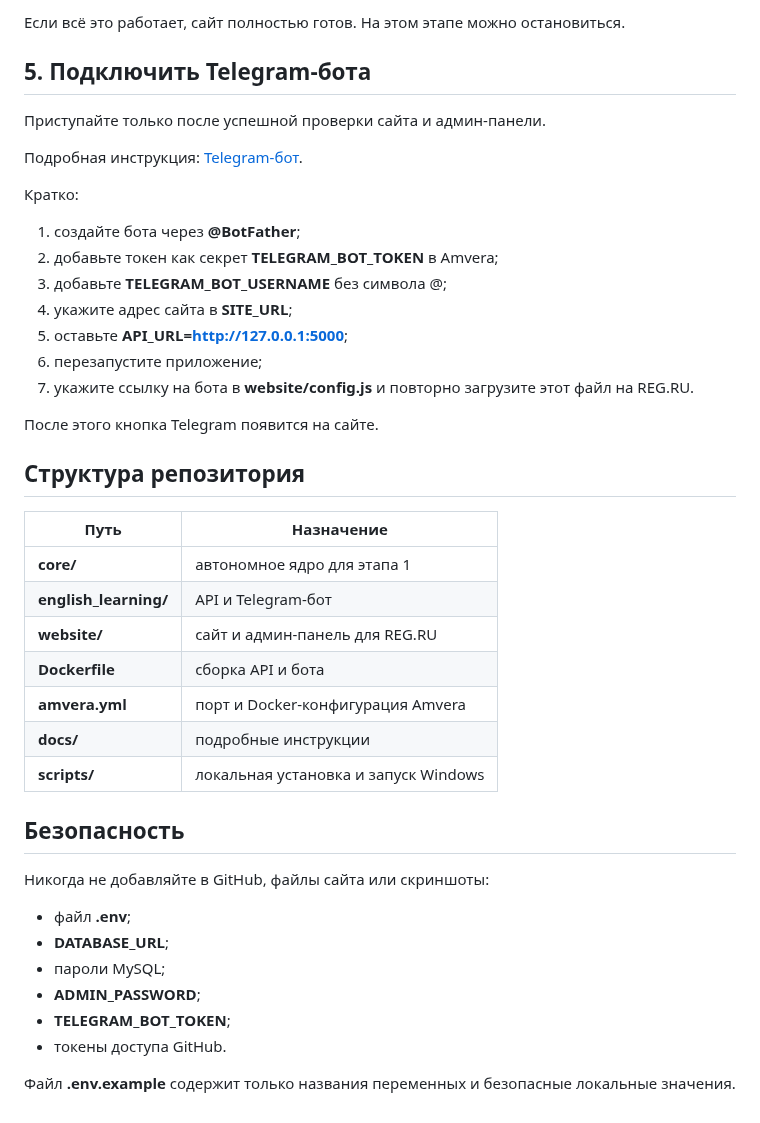
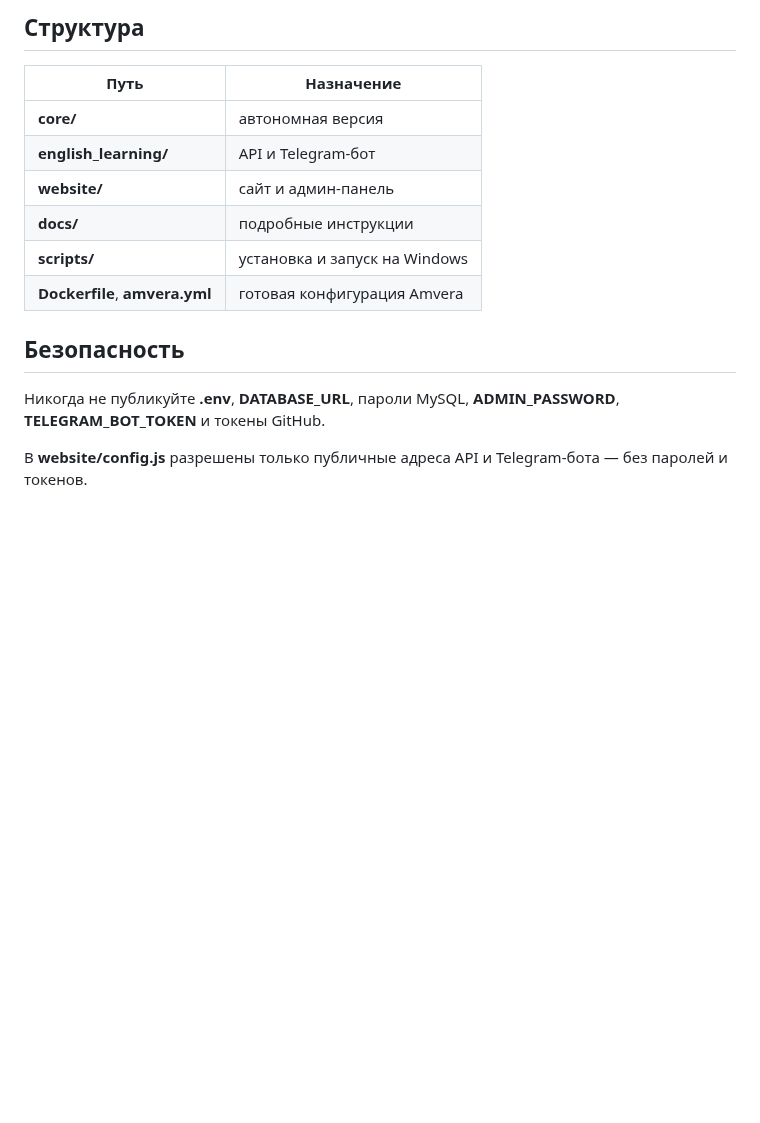
Before and after one commit to BriksChat/Website-and-Telegram-bot, a Markdown page: README.md, the part around one of its changes. Rendered like a GitHub page; blank space fills up the shorter version.

```diff
--- a/README.md
+++ b/README.md
@@ -158,44 +82,16 @@ https://ВАШ-ДОМЕН/admin.html
-Если всё это работает, сайт полностью готов. На этом этапе можно остановиться.
-
-## 5. Подключить Telegram-бота
-
-Приступайте только после успешной проверки сайта и админ-панели.
-
-Подробная инструкция: [Telegram-бот](docs/telegram-bot.md).
-
-Кратко:
-
-1. создайте бота через **@BotFather**;
-2. добавьте токен как секрет **TELEGRAM_BOT_TOKEN** в Amvera;
-3. добавьте **TELEGRAM_BOT_USERNAME** без символа @;
-4. укажите адрес сайта в **SITE_URL**;
-5. оставьте **API_URL=http://127.0.0.1:5000**;
-6. перезапустите приложение;
-7. укажите ссылку на бота в **website/config.js** и повторно загрузите этот файл на REG.RU.
-
-После этого кнопка Telegram появится на сайте.
-
-## Структура репозитория
+## Структура
 
 | Путь | Назначение |
 |---|---|
-| **core/** | автономное ядро для этапа 1 |
+| **core/** | автономная версия |
 | **english_learning/** | API и Telegram-бот |
-| **website/** | сайт и админ-панель для REG.RU |
-| **Dockerfile** | сборка API и бота |
-| **amvera.yml** | порт и Docker-конфигурация Amvera |
+| **website/** | сайт и админ-панель |
 | **docs/** | подробные инструкции |
-| **scripts/** | локальная установка и запуск Windows |
+| **scripts/** | установка и запуск на Windows |
+| **Dockerfile**, **amvera.yml** | готовая конфигурация Amvera |
 
 ## Безопасность
 
-Никогда не добавляйте в GitHub, файлы сайта или скриншоты:
+Никогда не публикуйте **.env**, **DATABASE_URL**, пароли MySQL, **ADMIN_PASSWORD**, **TELEGRAM_BOT_TOKEN** и токены GitHub.
 
-- файл **.env**;
-- **DATABASE_URL**;
-- пароли MySQL;
-- **ADMIN_PASSWORD**;
-- **TELEGRAM_BOT_TOKEN**;
-- токены доступа GitHub.
-
-Файл **.env.example** содержит только названия переменных и безопасные локальные значения.
+В **website/config.js** разрешены только публичные адреса API и Telegram-бота — без паролей и токенов.
```
Also changed, not shown: other parts of README.md (+41 -117 lines).
